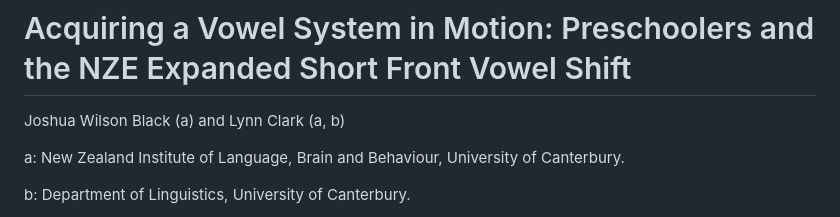
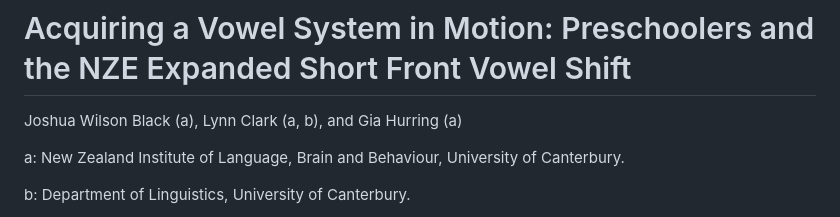
Before and after one commit to JoshuaWilsonBlack/vs-in-motion, a Markdown page: README.md, the part around the change. Drawn GitHub-style.

Commit message:
Add Gia to authors in README.

```diff
--- a/README.md
+++ b/README.md
@@ -2,7 +2,7 @@
 
 # Acquiring a Vowel System in Motion: Preschoolers and the NZE Expanded Short Front Vowel Shift
 
-Joshua Wilson Black (a) and Lynn Clark (a, b)
+Joshua Wilson Black (a), Lynn Clark (a, b), and Gia Hurring (a)
 
 a: New Zealand Institute of Language, Brain and Behaviour, University of Canterbury.
 
```
